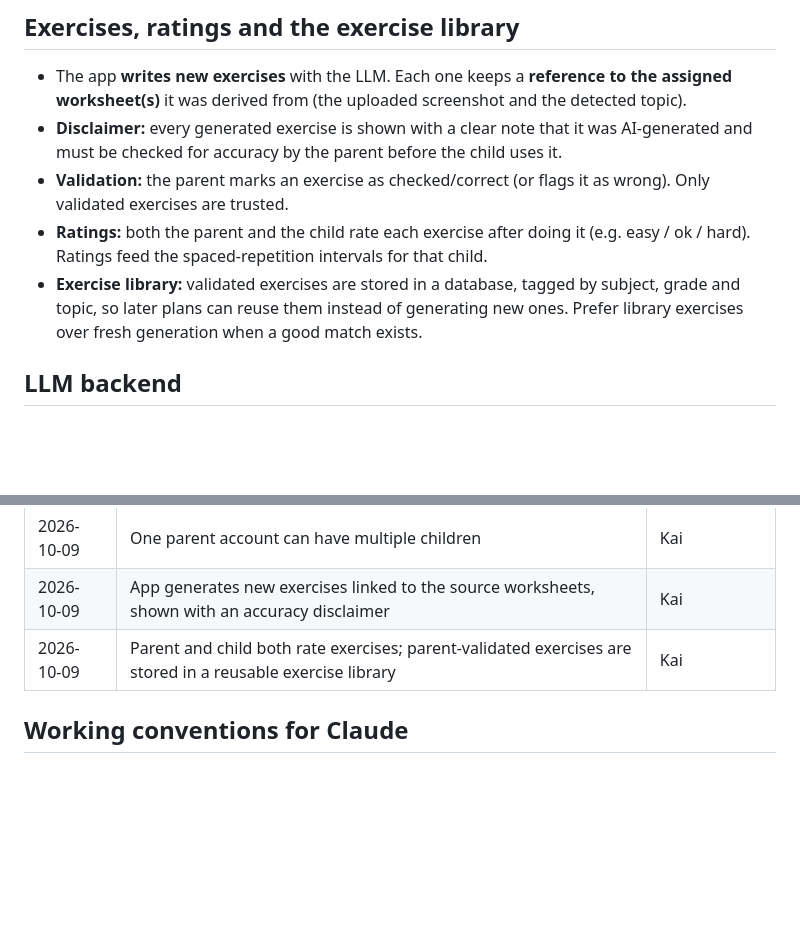
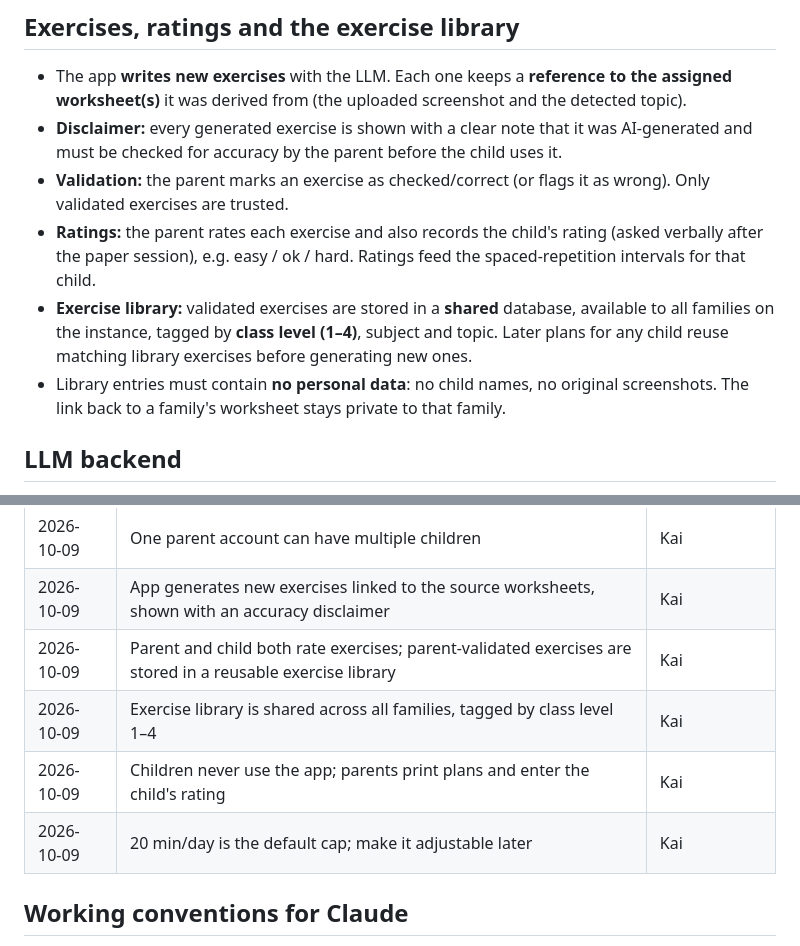
Before and after one commit to kwzwk/GGS, a Markdown page: CLAUDE.md, 2 parts joined by grey strips. Drawn GitHub-style; blank space fills up the shorter version.

```diff
--- a/CLAUDE.md
+++ b/CLAUDE.md
@@ -54,13 +64,16 @@ child.
   child uses it.
 - **Validation:** the parent marks an exercise as checked/correct (or flags it
   as wrong). Only validated exercises are trusted.
-- **Ratings:** both the parent and the child rate each exercise after doing
-  it (e.g. easy / ok / hard). Ratings feed the spaced-repetition intervals
-  for that child.
-- **Exercise library:** validated exercises are stored in a database, tagged
-  by subject, grade and topic, so later plans can reuse them instead of
-  generating new ones. Prefer library exercises over fresh generation when a
-  good match exists.
+- **Ratings:** the parent rates each exercise and also records the child's
+  rating (asked verbally after the paper session), e.g. easy / ok / hard.
+  Ratings feed the spaced-repetition intervals for that child.
+- **Exercise library:** validated exercises are stored in a **shared**
+  database, available to all families on the instance, tagged by **class
+  level (1–4)**, subject and topic. Later plans for any child reuse matching
+  library exercises before generating new ones.
+- Library entries must contain **no personal data**: no child names, no
+  original screenshots. The link back to a family's worksheet stays private
+  to that family.
 
 ## LLM backend
 
@@ -141,6 +150,9 @@ child.
 | 2026-10-09 | One parent account can have multiple children | Kai |
 | 2026-10-09 | App generates new exercises linked to the source worksheets, shown with an accuracy disclaimer | Kai |
 | 2026-10-09 | Parent and child both rate exercises; parent-validated exercises are stored in a reusable exercise library | Kai |
+| 2026-10-09 | Exercise library is shared across all families, tagged by class level 1–4 | Kai |
+| 2026-10-09 | Children never use the app; parents print plans and enter the child's rating | Kai |
+| 2026-10-09 | 20 min/day is the default cap; make it adjustable later | Kai |
 
 ## Working conventions for Claude
 
```
Also changed, not shown: other parts of CLAUDE.md (+30 -24 lines).
